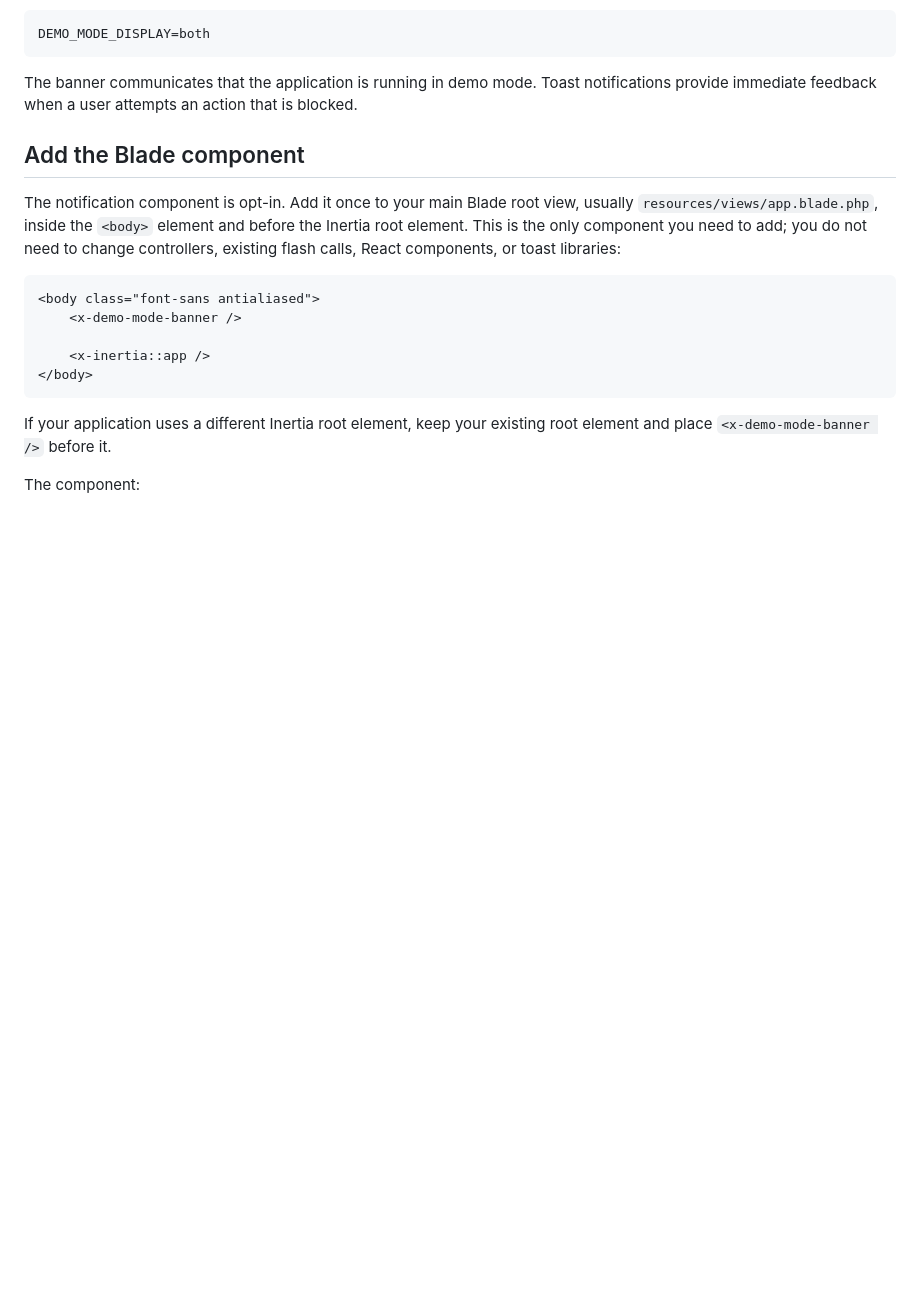
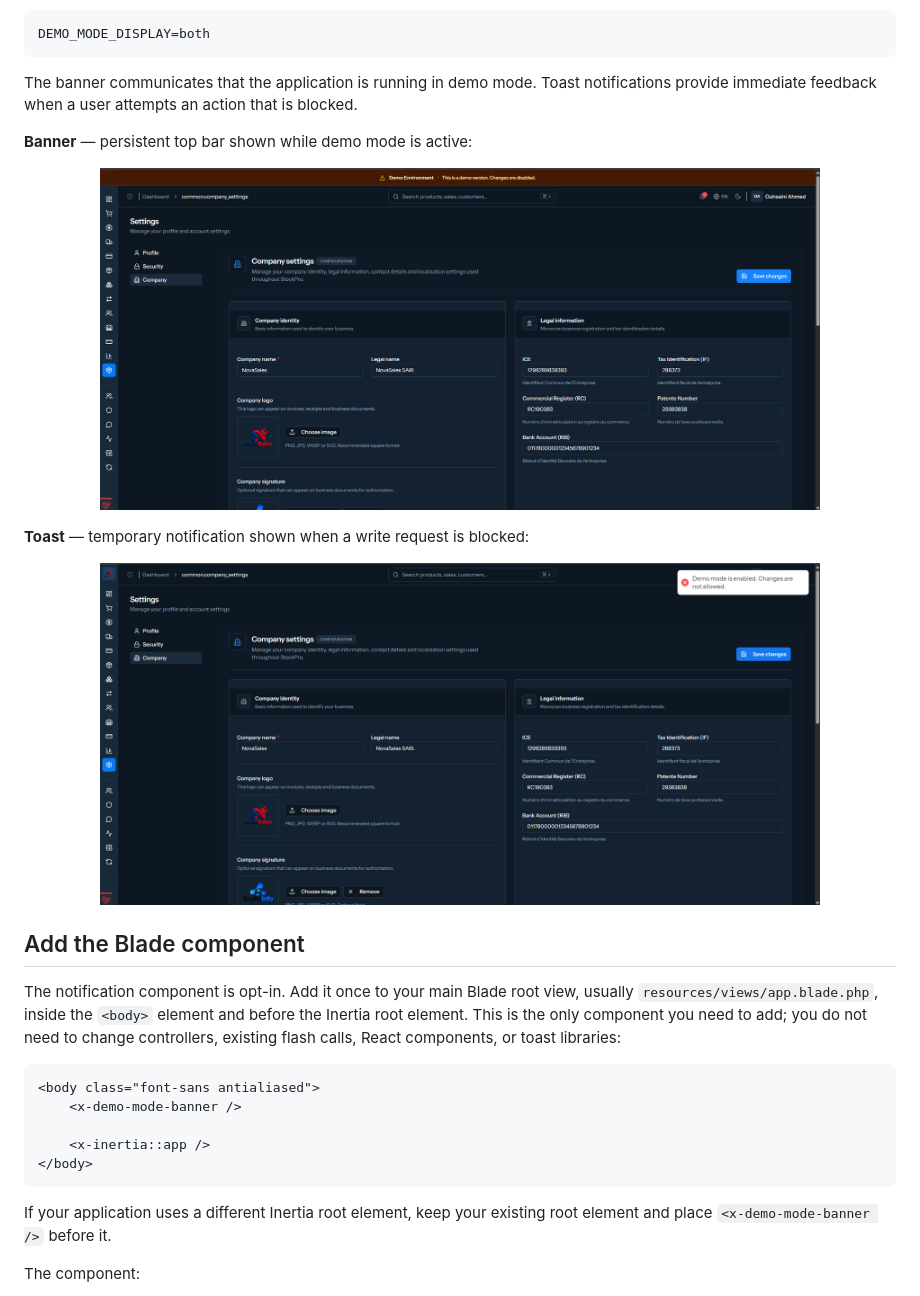
Before and after one commit to ouhssini/laravel-demo-mode, a Markdown page: README.md, the part around one of its changes. GitHub-like rendering; pictures changed too: banner.png (added), toast_error.png (added); blank space fills up the shorter version.

Commit message:
Add screenshots to README: banner, toast, and restricted page

````diff
--- a/README.md
+++ b/README.md
@@ -110,6 +110,18 @@ DEMO_MODE_DISPLAY=both
 ```
 
 The banner communicates that the application is running in demo mode. Toast notifications provide immediate feedback when a user attempts an action that is blocked.
+
+**Banner** — persistent top bar shown while demo mode is active:
+
+<p align="center">
+  <img src="banner.png" alt="Demo mode banner" width="720" />
+</p>
+
+**Toast** — temporary notification shown when a write request is blocked:
+
+<p align="center">
+  <img src="toast_error.png" alt="Demo mode blocked-request toast" width="720" />
+</p>
 
 ## Add the Blade component
 
````
Also changed, not shown: other parts of README.md (+4 -0 lines), restricted_page.png (added).
